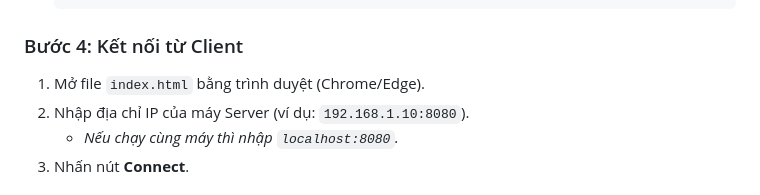
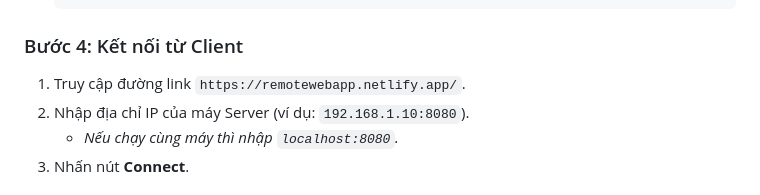
Before and after one commit to nguyenhoangnhi279/Web_Application_Socket, a Markdown page: README.md, the part around the change. GitHub-like rendering.

Commit message:
Change access link for Client connection step
Updated instructions for connecting from Client.

````diff
--- a/README.md
+++ b/README.md
@@ -67,7 +67,7 @@ Hệ thống cung cấp bộ công cụ toàn diện để quản trị hệ th
     ```
 
 ### Bước 4: Kết nối từ Client
-1.  Mở file `index.html` bằng trình duyệt (Chrome/Edge).
+1.  Truy cập đường link `https://remotewebapp.netlify.app/`.
 2.  Nhập địa chỉ IP của máy Server (ví dụ: `192.168.1.10:8080`).
     * *Nếu chạy cùng máy thì nhập `localhost:8080`.*
 3.  Nhấn nút **Connect**.
````
